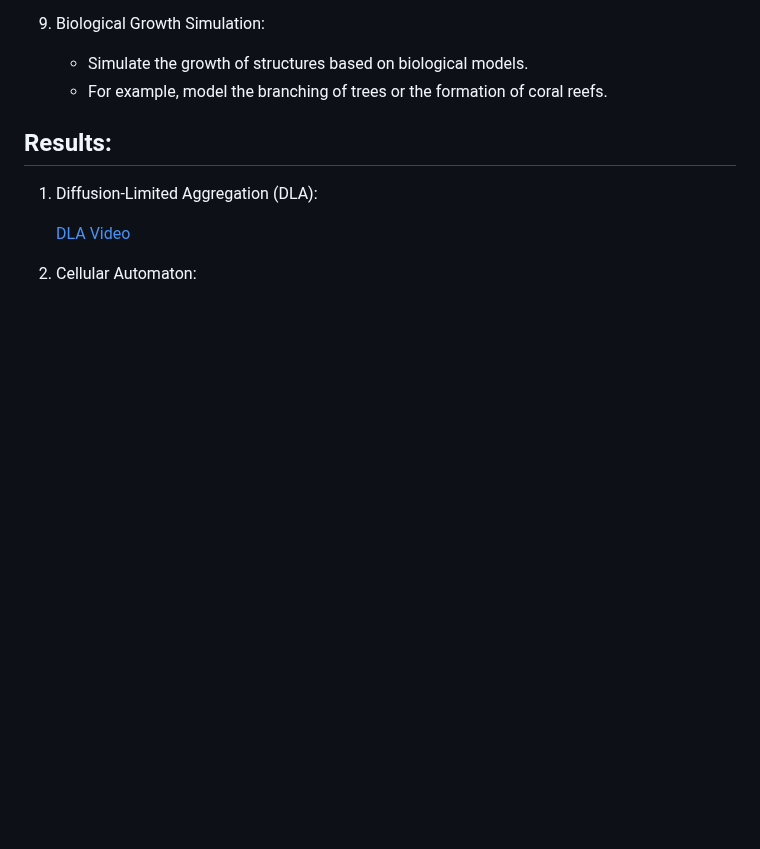
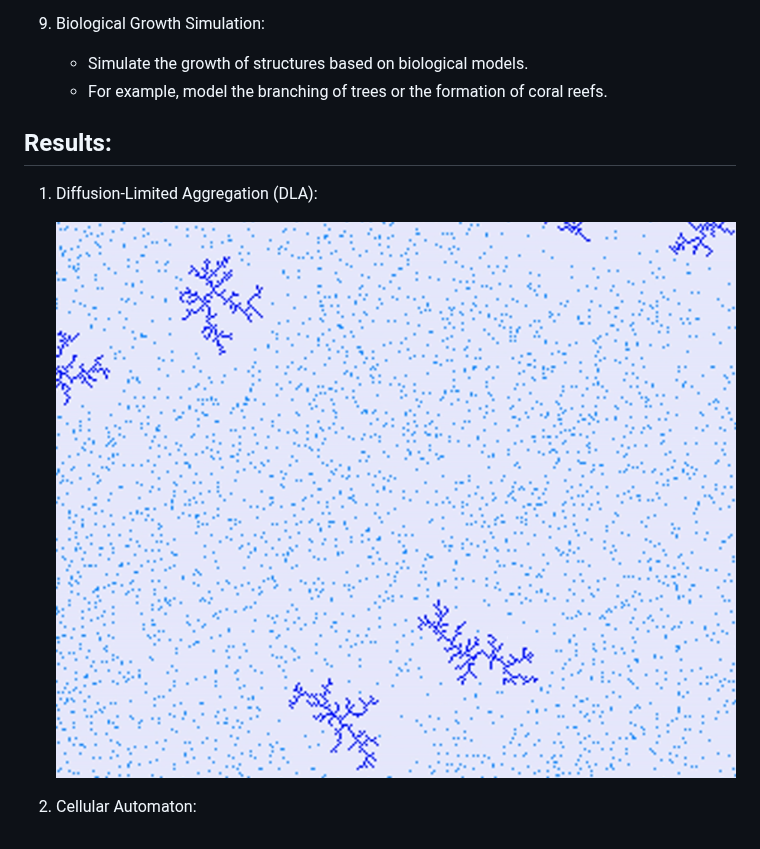
Before and after one commit to Willi-mue/Cristal-Simulation, a Markdown page: README.md, the part around the change. Rendered like a GitHub page; pictures changed too: results/result_dla.png (added); blank space fills up the shorter version.

```diff
--- a/README.md
+++ b/README.md
@@ -56,6 +56,6 @@ In the industrial sector, crystal simulations are invaluable for optimizing manu
 
 1. Diffusion-Limited Aggregation (DLA):
 
-    [DLA Video](results/DLA_output_video.mp4)
+    ![DLA Picture](results/result_dla.png)
 
 2. Cellular Automaton:
```
Also changed, not shown: README_GER.md (+1 -1 lines), 2 other files.
